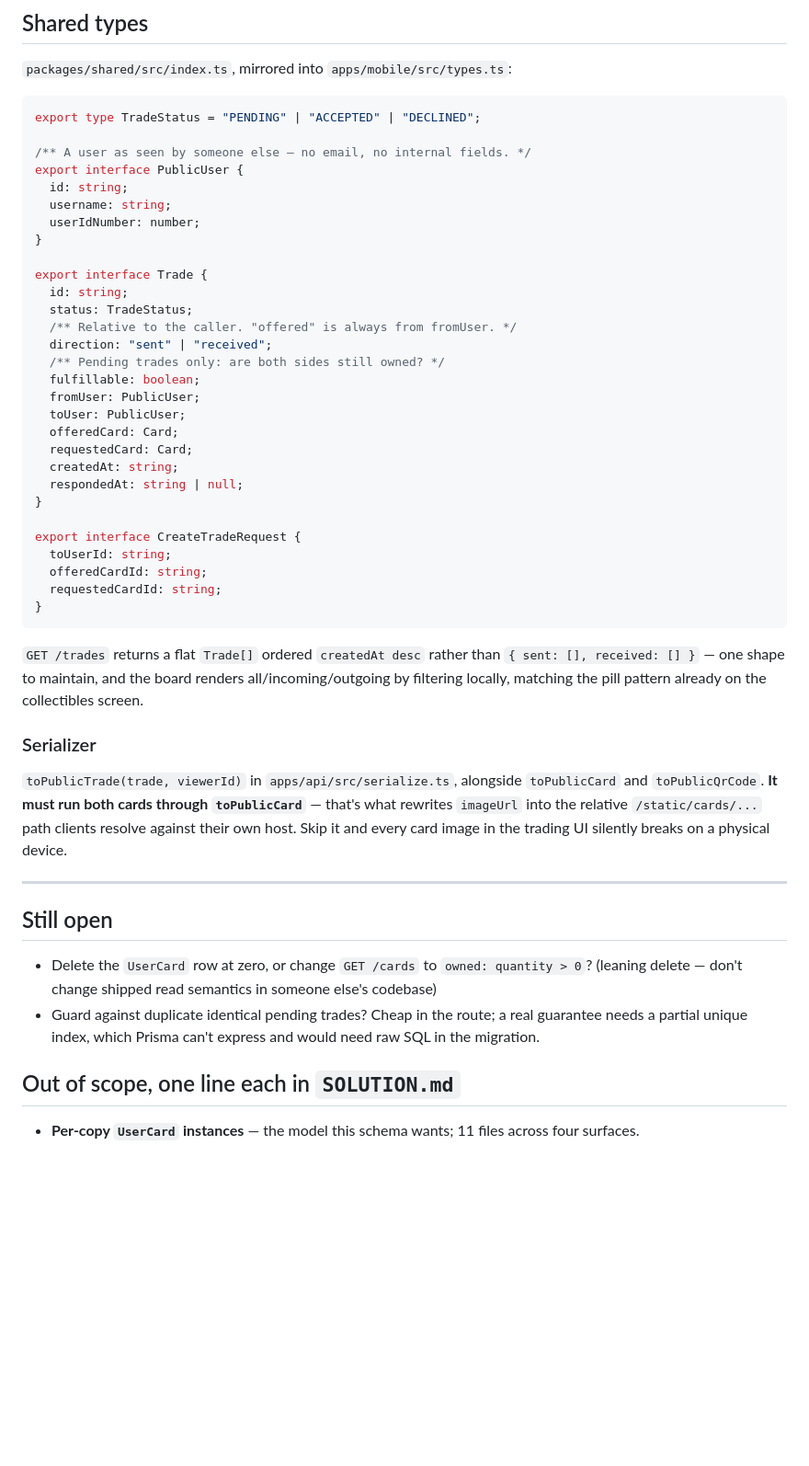
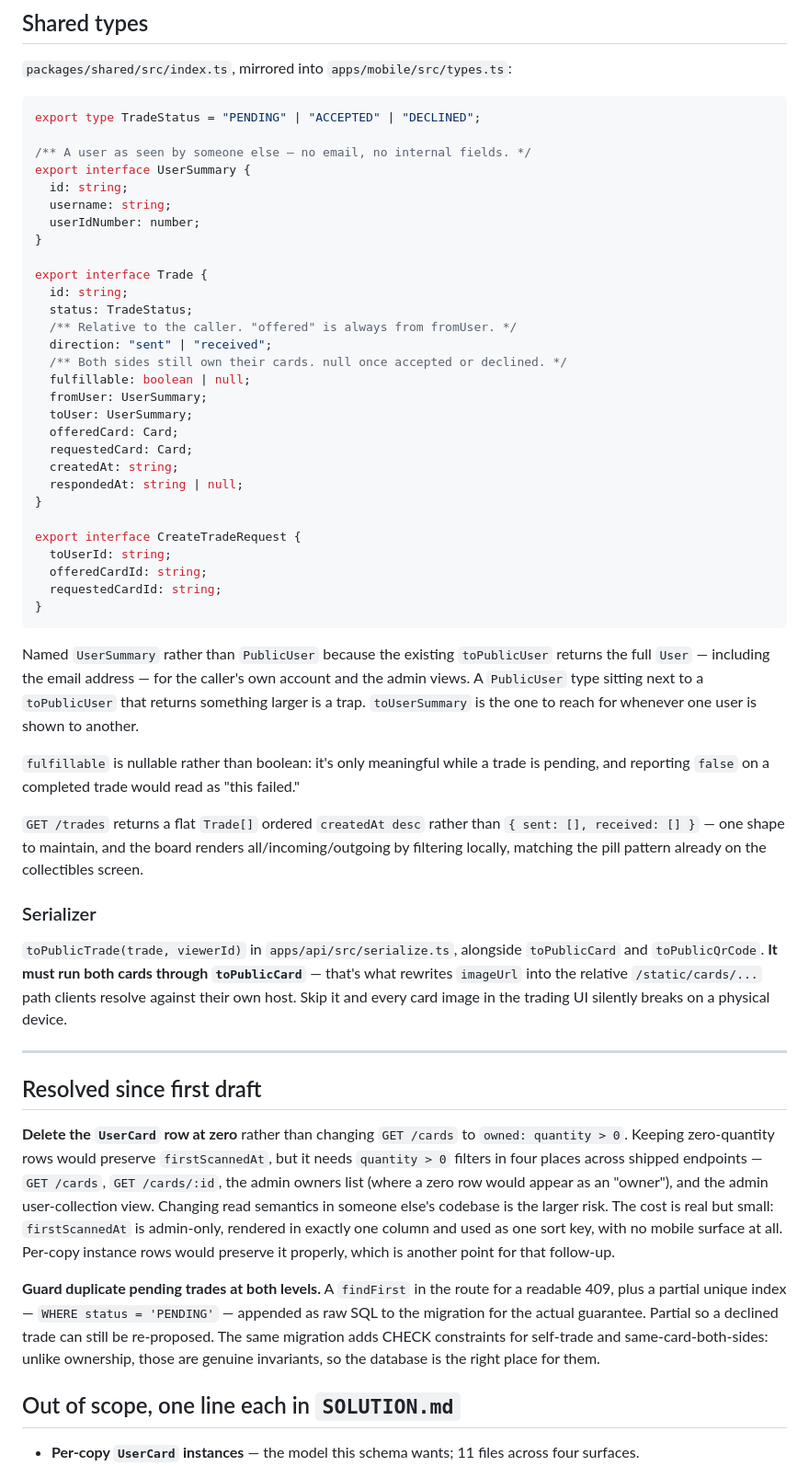
Before and after one commit to freddiecabrera/turnapp-test, a Markdown page: DESIGN.md, the part around the change. Shown at 92% size. Rendered like a GitHub page; blank space fills up the shorter version.

Commit message:
docs: close out the two open questions in DESIGN.md
Delete the UserCard row at zero — keeping zero-quantity rows would preserve
firstScannedAt but needs quantity > 0 filters in four shipped endpoints, and
firstScannedAt turns out to be admin-only: one column, one sort key, no
mobile surface.

Duplicate pending trades are guarded twice, in the route for a readable 409
and with a partial unique index for the real guarantee.

Also renames PublicUser to UserSummary to match what shipped.

````diff
--- a/DESIGN.md
+++ b/DESIGN.md
@@ -331,7 +331,7 @@ Matches the existing `{ "error": "..." }` convention. `apps/mobile/src/api.ts` t
 export type TradeStatus = "PENDING" | "ACCEPTED" | "DECLINED";
 
 /** A user as seen by someone else — no email, no internal fields. */
-export interface PublicUser {
+export interface UserSummary {
   id: string;
   username: string;
   userIdNumber: number;
@@ -342,10 +342,10 @@ export interface Trade {
   status: TradeStatus;
   /** Relative to the caller. "offered" is always from fromUser. */
   direction: "sent" | "received";
-  /** Pending trades only: are both sides still owned? */
-  fulfillable: boolean;
-  fromUser: PublicUser;
-  toUser: PublicUser;
+  /** Both sides still own their cards. null once accepted or declined. */
+  fulfillable: boolean | null;
+  fromUser: UserSummary;
+  toUser: UserSummary;
   offeredCard: Card;
   requestedCard: Card;
   createdAt: string;
@@ -358,6 +358,14 @@ export interface CreateTradeRequest {
   requestedCardId: string;
 }
 ```
+
+Named `UserSummary` rather than `PublicUser` because the existing `toPublicUser` returns the
+full `User` — including the email address — for the caller's own account and the admin views.
+A `PublicUser` type sitting next to a `toPublicUser` that returns something larger is a trap.
+`toUserSummary` is the one to reach for whenever one user is shown to another.
+
+`fulfillable` is nullable rather than boolean: it's only meaningful while a trade is pending,
+and reporting `false` on a completed trade would read as "this failed."
 
 `GET /trades` returns a flat `Trade[]` ordered `createdAt desc` rather than
 `{ sent: [], received: [] }` — one shape to maintain, and the board renders
@@ -373,12 +381,22 @@ Skip it and every card image in the trading UI silently breaks on a physical dev
 
 ---
 
-## Still open
+## Resolved since first draft
 
-- Delete the `UserCard` row at zero, or change `GET /cards` to `owned: quantity > 0`?
-  (leaning delete — don't change shipped read semantics in someone else's codebase)
-- Guard against duplicate identical pending trades? Cheap in the route; a real guarantee needs
-  a partial unique index, which Prisma can't express and would need raw SQL in the migration.
+**Delete the `UserCard` row at zero** rather than changing `GET /cards` to `owned: quantity > 0`.
+Keeping zero-quantity rows would preserve `firstScannedAt`, but it needs `quantity > 0` filters
+in four places across shipped endpoints — `GET /cards`, `GET /cards/:id`, the admin owners list
+(where a zero row would appear as an "owner"), and the admin user-collection view. Changing read
+semantics in someone else's codebase is the larger risk. The cost is real but small:
+`firstScannedAt` is admin-only, rendered in exactly one column and used as one sort key, with no
+mobile surface at all. Per-copy instance rows would preserve it properly, which is another point
+for that follow-up.
+
+**Guard duplicate pending trades at both levels.** A `findFirst` in the route for a readable
+409, plus a partial unique index — `WHERE status = 'PENDING'` — appended as raw SQL to the
+migration for the actual guarantee. Partial so a declined trade can still be re-proposed. The
+same migration adds CHECK constraints for self-trade and same-card-both-sides: unlike ownership,
+those are genuine invariants, so the database is the right place for them.
 
 ## Out of scope, one line each in `SOLUTION.md`
 
````
